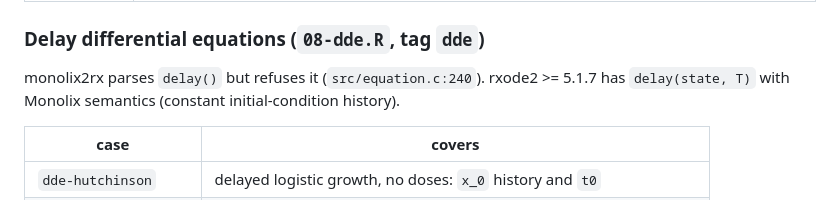
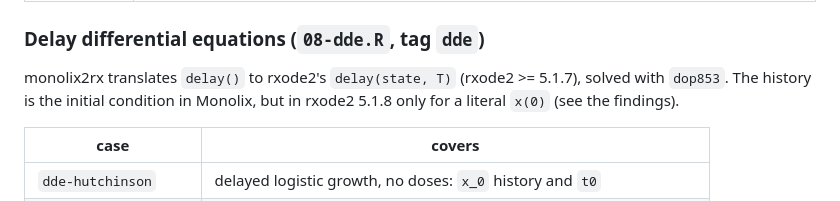
Before and after one commit to nlmixr2/monolix2rx, a Markdown page: inst/stress/PLAN.md, the part around the change. Drawn GitHub-style.

Commit message:
docs(stress): delay() status in the plan
Co-Authored-By: Claude <noreply@anthropic.com>

```diff
--- a/inst/stress/PLAN.md
+++ b/inst/stress/PLAN.md
@@ -94,9 +94,9 @@ tests/testthat/test-stress.R   translate mode on a sample + the mock run; skip_o
 
 ### Delay differential equations (`08-dde.R`, tag `dde`)
 
-monolix2rx parses `delay()` but refuses it (`src/equation.c:240`).
-rxode2 >= 5.1.7 has `delay(state, T)` with Monolix semantics (constant
-initial-condition history).
+monolix2rx translates `delay()` to rxode2's `delay(state, T)` (rxode2 >=
+5.1.7), solved with `dop853`.  The history is the initial condition in
+Monolix, but in rxode2 5.1.8 only for a literal `x(0)` (see the findings).
 
 | case | covers |
 |---|---|
```
